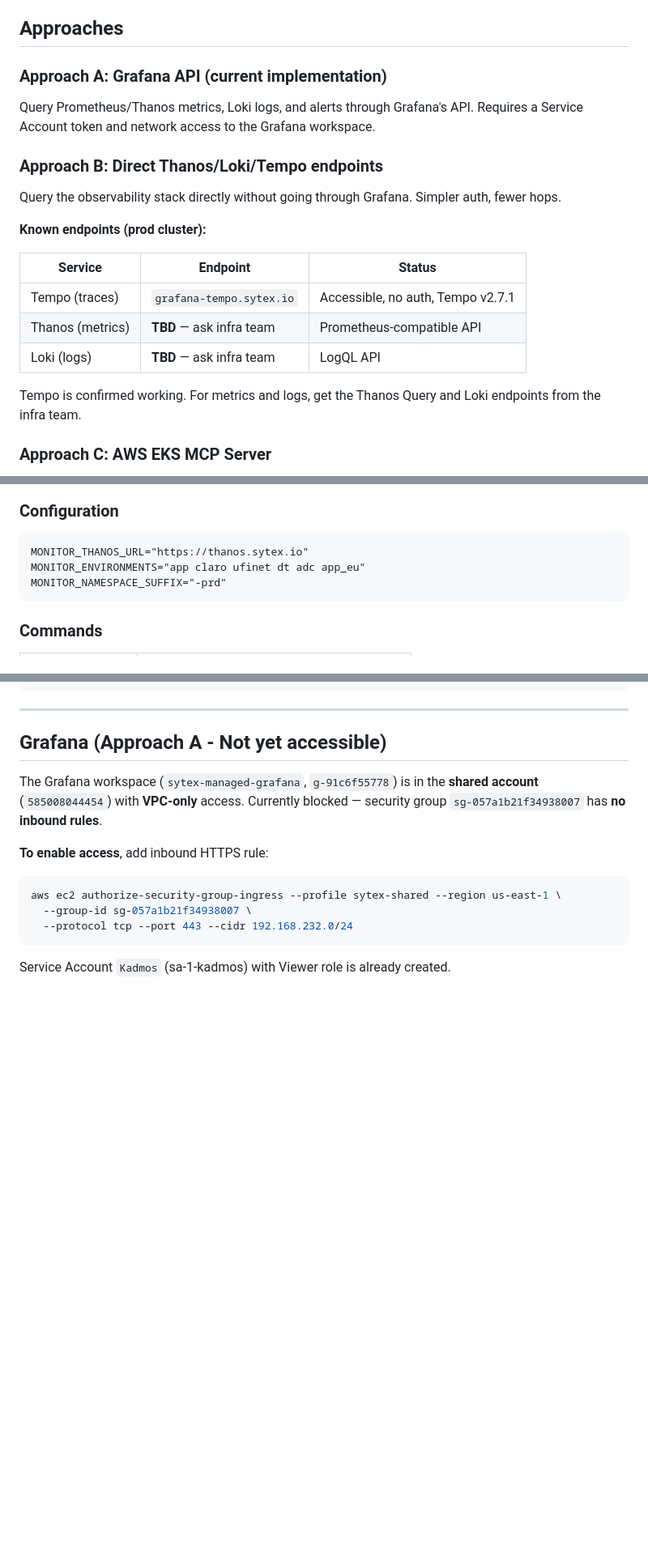
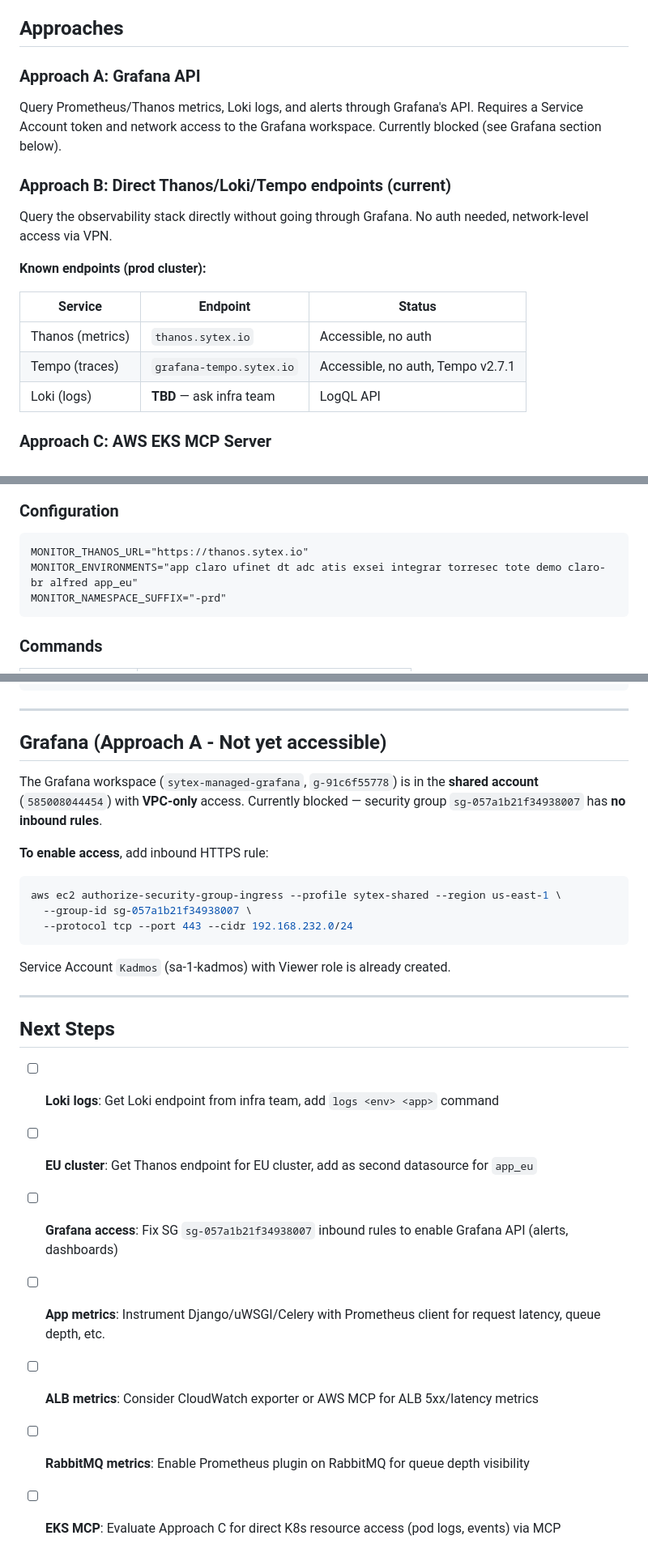
Before and after one commit to Sytex/agent-skills, a Markdown page: skills/monitor/README.md, 3 parts joined by grey strips. Shown at 81% size. Drawn GitHub-style; blank space fills up the shorter version.

Commit message:
Update monitor README: fix approaches, add all envs, add next steps
Co-Authored-By: Claude Opus 4.6 <noreply@anthropic.com>

````diff
--- a/skills/monitor/README.md
+++ b/skills/monitor/README.md
@@ -4,23 +4,21 @@ Read-only infrastructure monitoring. Multiple approaches available depending on
 
 ## Approaches
 
-### Approach A: Grafana API (current implementation)
+### Approach A: Grafana API
 
-Query Prometheus/Thanos metrics, Loki logs, and alerts through Grafana's API. Requires a Service Account token and network access to the Grafana workspace.
+Query Prometheus/Thanos metrics, Loki logs, and alerts through Grafana's API. Requires a Service Account token and network access to the Grafana workspace. Currently blocked (see Grafana section below).
 
-### Approach B: Direct Thanos/Loki/Tempo endpoints
+### Approach B: Direct Thanos/Loki/Tempo endpoints (current)
 
-Query the observability stack directly without going through Grafana. Simpler auth, fewer hops.
+Query the observability stack directly without going through Grafana. No auth needed, network-level access via VPN.
 
 **Known endpoints (prod cluster):**
 
 | Service | Endpoint | Status |
 |---------|----------|--------|
+| Thanos (metrics) | `thanos.sytex.io` | Accessible, no auth |
 | Tempo (traces) | `grafana-tempo.sytex.io` | Accessible, no auth, Tempo v2.7.1 |
-| Thanos (metrics) | **TBD** — ask infra team | Prometheus-compatible API |
 | Loki (logs) | **TBD** — ask infra team | LogQL API |
-
-Tempo is confirmed working. For metrics and logs, get the Thanos Query and Loki endpoints from the infra team.
 
 ### Approach C: AWS EKS MCP Server
 
@@ -155,7 +153,7 @@ Approaches can be combined. For example: B for metrics/logs + C for K8s troubles
 
 ```
 MONITOR_THANOS_URL="https://thanos.sytex.io"
-MONITOR_ENVIRONMENTS="app claro ufinet dt adc app_eu"
+MONITOR_ENVIRONMENTS="app claro ufinet dt adc atis exsei integrar torresec tote demo claro-br alfred app_eu"
 MONITOR_NAMESPACE_SUFFIX="-prd"
 ```
 
@@ -196,3 +194,15 @@ aws ec2 authorize-security-group-ingress --profile sytex-shared --region us-east
 ```
 
 Service Account `Kadmos` (sa-1-kadmos) with Viewer role is already created.
+
+---
+
+## Next Steps
+
+- [ ] **Loki logs**: Get Loki endpoint from infra team, add `logs <env> <app>` command
+- [ ] **EU cluster**: Get Thanos endpoint for EU cluster, add as second datasource for `app_eu`
+- [ ] **Grafana access**: Fix SG `sg-057a1b21f34938007` inbound rules to enable Grafana API (alerts, dashboards)
+- [ ] **App metrics**: Instrument Django/uWSGI/Celery with Prometheus client for request latency, queue depth, etc.
+- [ ] **ALB metrics**: Consider CloudWatch exporter or AWS MCP for ALB 5xx/latency metrics
+- [ ] **RabbitMQ metrics**: Enable Prometheus plugin on RabbitMQ for queue depth visibility
+- [ ] **EKS MCP**: Evaluate Approach C for direct K8s resource access (pod logs, events) via MCP
````
